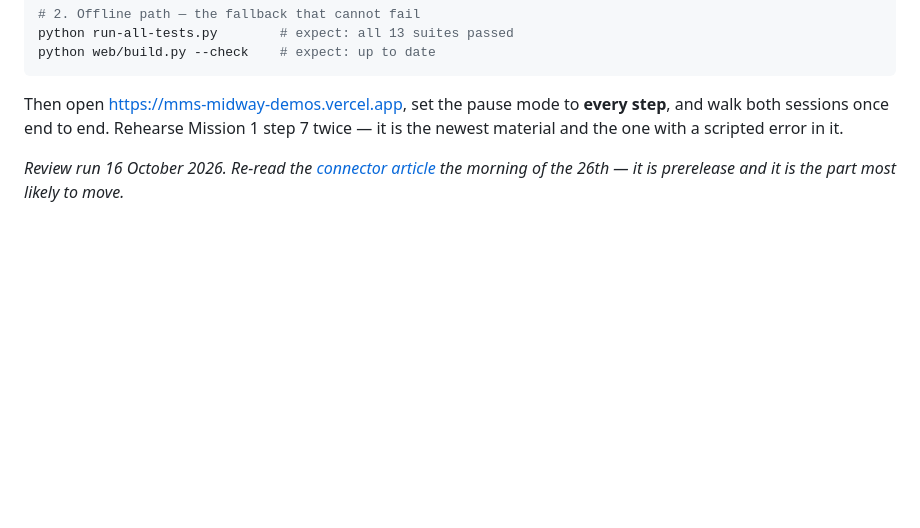
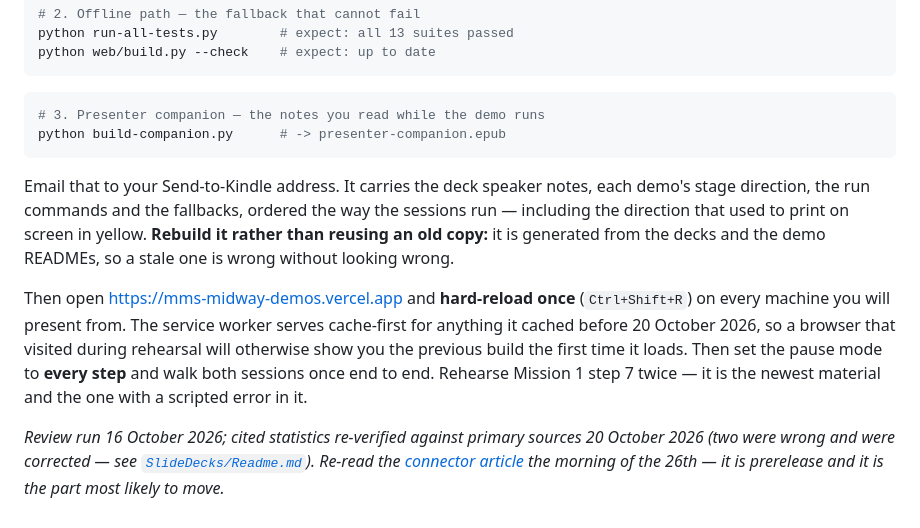
Before and after one commit to rod-trent/MMSMOA, a Markdown page: demos/PRE-FLIGHT.md, the part around the change. GitHub-like rendering; blank space fills up the shorter version.

Commit message:
Add the presenter companion to the pre-flight checklist
Step 3, next to the two paths that were already there. The companion is
generated from the decks and the demo READMEs, so the note says to
rebuild rather than reuse an old copy - a stale one is wrong without
looking wrong, which is the worst way for stage material to fail.

Also folded in the hard-reload, which had no home anywhere in the repo:
the service worker served cache-first for anything cached before
20 October, so a browser that visited during rehearsal shows the
previous build on its next visit. One Ctrl+Shift+R per presenting
machine retires it.

And dated the statistics check in the closing note, since the figures
were re-verified four days after the 16 October review and two of them
changed.

Co-Authored-By: Claude Opus 5 <noreply@anthropic.com>

````diff
--- a/demos/PRE-FLIGHT.md
+++ b/demos/PRE-FLIGHT.md
@@ -280,11 +280,28 @@ python run-all-tests.py        # expect: all 13 suites passed
 python web/build.py --check    # expect: up to date
 ```
 
-Then open <https://mms-midway-demos.vercel.app>, set the pause mode to **every
-step**, and walk both sessions once end to end. Rehearse Mission 1 step 7 twice —
-it is the newest material and the one with a scripted error in it.
+```bash
+# 3. Presenter companion — the notes you read while the demo runs
+python build-companion.py      # -> presenter-companion.epub
+```
 
-*Review run 16 October 2026. Re-read the
+Email that to your Send-to-Kindle address. It carries the deck speaker notes,
+each demo's stage direction, the run commands and the fallbacks, ordered the way
+the sessions run — including the direction that used to print on screen in
+yellow. **Rebuild it rather than reusing an old copy:** it is generated from the
+decks and the demo READMEs, so a stale one is wrong without looking wrong.
+
+Then open <https://mms-midway-demos.vercel.app> and **hard-reload once**
+(`Ctrl+Shift+R`) on every machine you will present from. The service worker
+serves cache-first for anything it cached before 20 October 2026, so a browser
+that visited during rehearsal will otherwise show you the previous build the
+first time it loads. Then set the pause mode to **every step** and walk both
+sessions once end to end. Rehearse Mission 1 step 7 twice — it is the newest
+material and the one with a scripted error in it.
+
+*Review run 16 October 2026; cited statistics re-verified against primary
+sources 20 October 2026 (two were wrong and were corrected — see
+[`SlideDecks/Readme.md`](../SlideDecks/Readme.md)). Re-read the
 [connector article](https://learn.microsoft.com/azure/sentinel/datalake/sentinel-mcp-chatgpt-claude-connector)
 the morning of the 26th — it is prerelease and it is the part most likely to
 move.*
````
